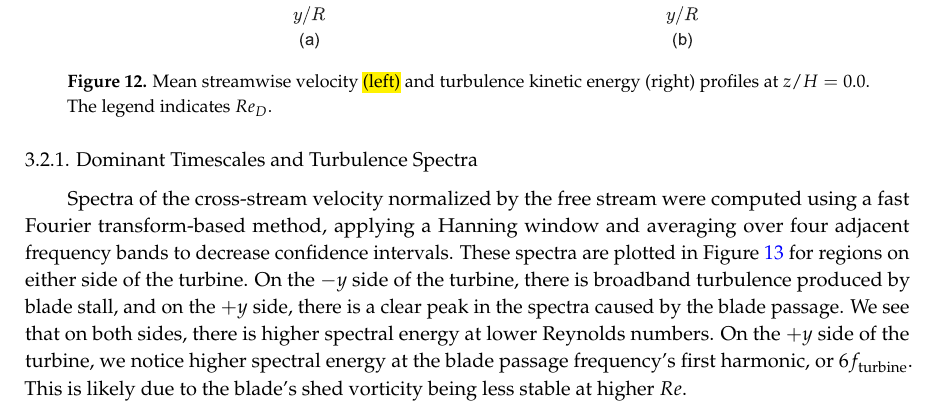
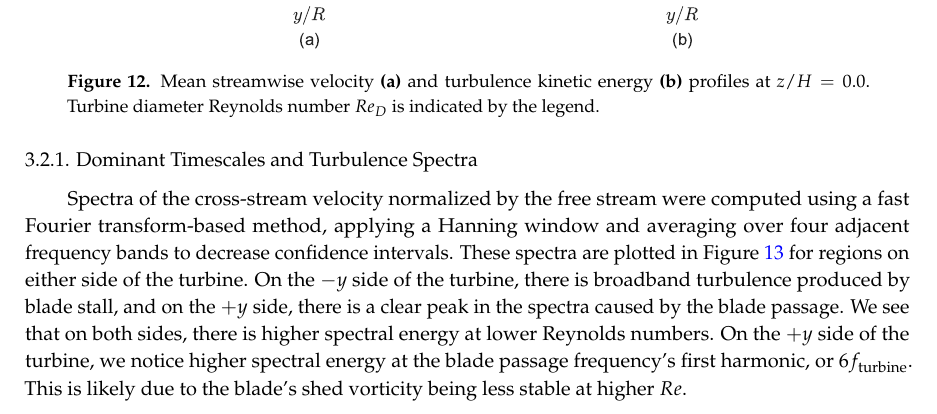
Before and after one commit to petebachant/CFT-Re-dep-paper, a LaTeX paper (paper.tex): part of page 13 of 19, cut so that both start at the same text. Compiled offline with pdfLaTeX.

Commit message:
Fix up wake profiles figure caption

```diff
--- a/paper.tex
+++ b/paper.tex
@@ -782,14 +782,15 @@ govern the downstream evolution of mean momentum and kinetic energy.
 \unskip
 
 \begin{figure}[H]
- \centering
+    \centering
 
- \includegraphics[width=0.85\textwidth]{figures/mean_u_k_profiles}
+    \includegraphics[width=0.85\textwidth]{figures/mean_u_k_profiles}
 
- \caption{Mean streamwise velocity \hl {(left)} and turbulence kinetic energy
- (right) profiles at $z/H=0.0$. The legend indicates $Re_D$.}
- %please use (a) and (b) to instead left and right and mark (a) and (b) in the figure.
- \label{fig:profiles}
+     \caption{Mean streamwise velocity \textbf{(a)} and turbulence kinetic
+         energy \textbf{(b)} profiles at $z/H=0.0$. Turbine diameter Reynolds number
+         $Re_D$ is indicated by the legend.}
+
+    \label{fig:profiles}
 \end{figure}
 
 
```
